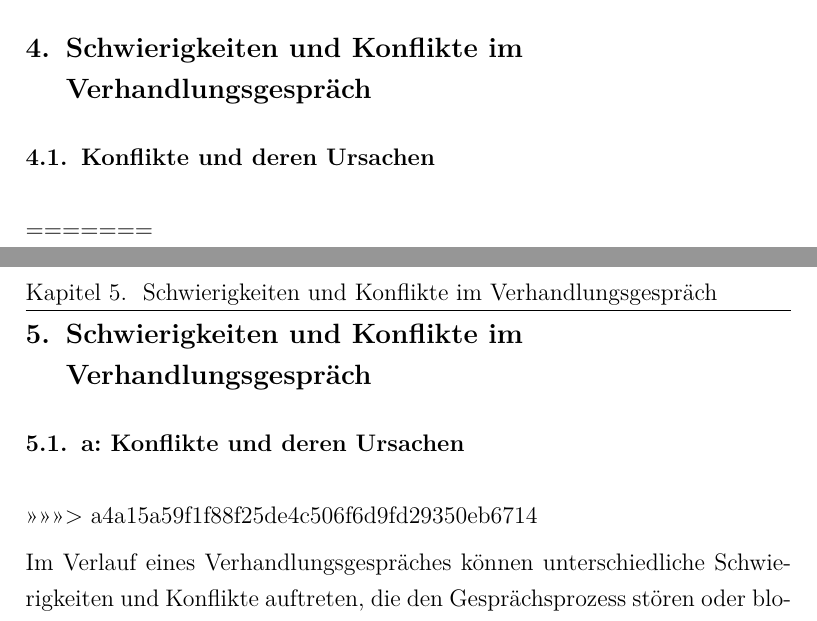
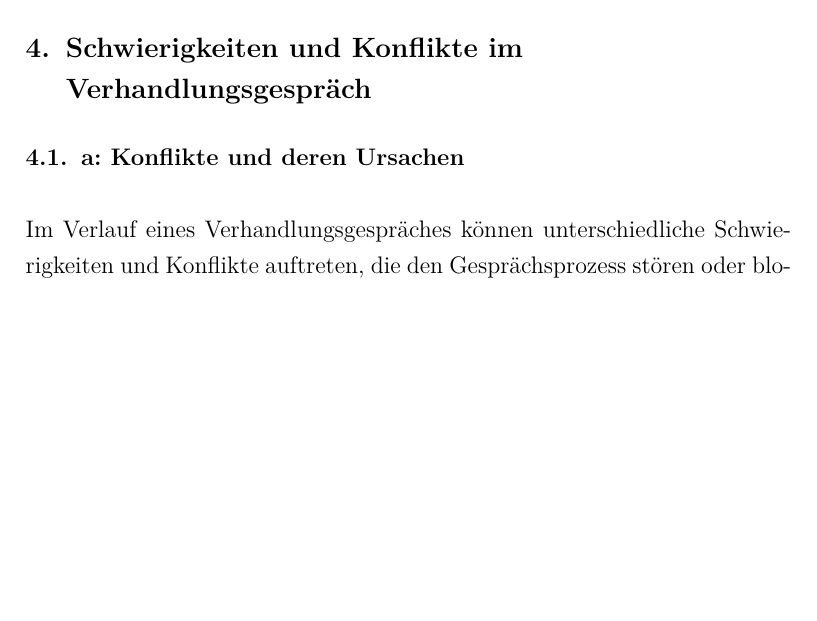
Before and after one commit to carinaill/Gespr-chsUndVerhandlungsf-hrung, a LaTeX book (main.tex, which reads Kapitel/4_Aufgabe4.tex): two parts of pages 10 and 11 of 26 before the commit and part of page 10 of 25 after it, the two joined at a grey line, cut so that both start at the same text, the shorter picture padded with empty space. Compiled offline with pdfLaTeX.

Commit message:
conflict

```diff
--- a/Kapitel/4_Aufgabe4.tex
+++ b/Kapitel/4_Aufgabe4.tex
@@ -2,11 +1,6 @@
 {\let\clearpage\relax\vspace{3\baselineskip}
 \chapter{Schwierigkeiten und Konflikte im Verhandlungsgespräch}}
-\section{Konflikte und deren Ursachen}
-=======
-\vspace{3\baselineskip}
-\chapter{Schwierigkeiten und Konflikte im Verhandlungsgespräch}
 \section{a: Konflikte und deren Ursachen}
->>>>>>> a4a15a59f1f88f25de4c506f6d9fd29350eb6714
 
 Im Verlauf eines Verhandlungsgespräches können unterschiedliche Schwierigkeiten und Konflikte auftreten,
 die den Gesprächsprozess stören oder blockieren können.
```
Also changed, not shown: Kapitel/4_Aufgabe4.tex (1 more changed lines).
